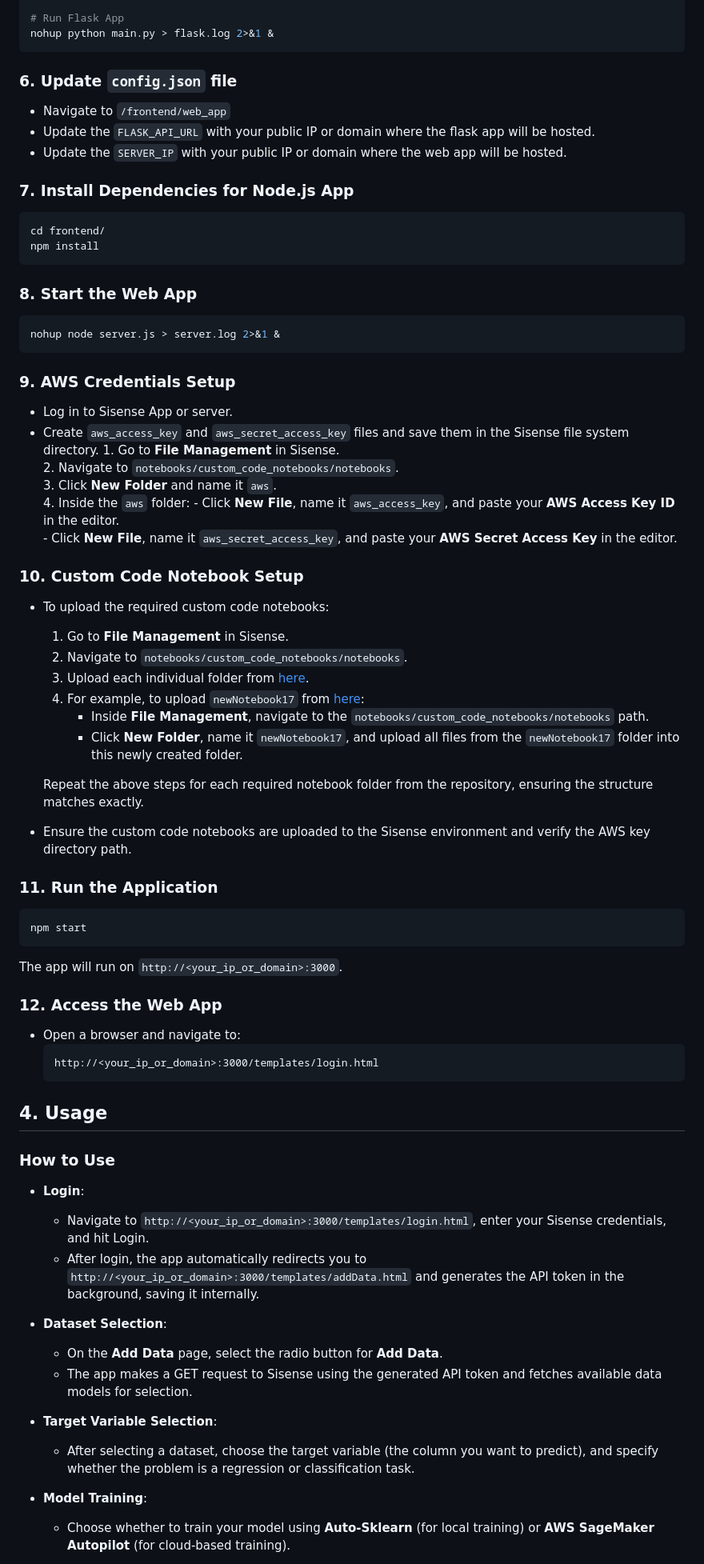
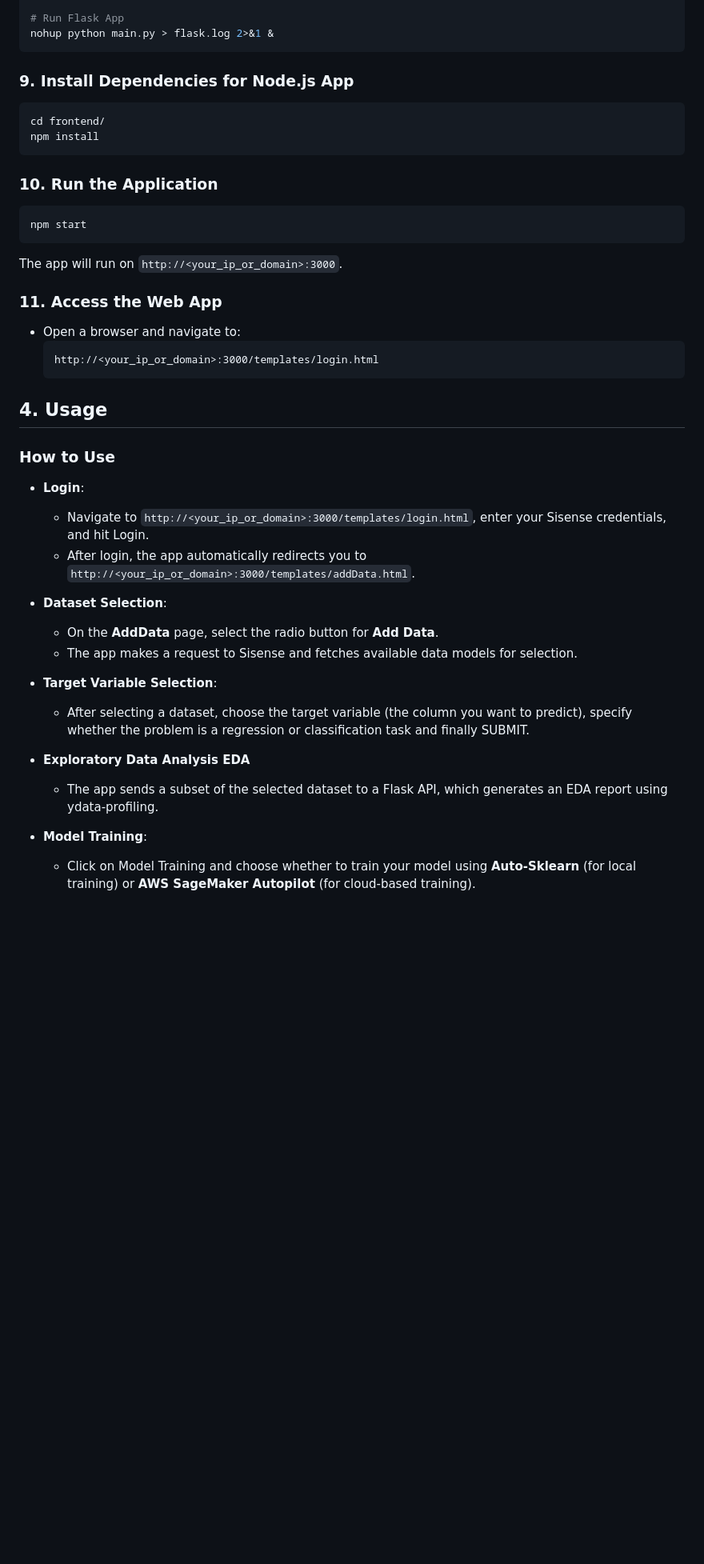
Before and after one commit to hnegi01/AutoML-Fusion, a Markdown page: README.md, the part around the change printed below. Shown: that part at 80% size. GitHub-like rendering; blank space fills up the shorter version.

````diff
--- a/README.md
+++ b/README.md
@@ -93,51 +121,19 @@ pip install -r requirements.txt
 nohup python main.py > flask.log 2>&1 &
 ```
 
-### **6. Update `config.json` file**
-- Navigate to `/frontend/web_app`
-- Update the `FLASK_API_URL` with your public IP or domain where the flask app will be hosted.
-- Update the `SERVER_IP` with your public IP or domain where the web app will be hosted.
-
-### **7. Install Dependencies for Node.js App**
+### **9. Install Dependencies for Node.js App**
 ```bash
 cd frontend/
 npm install
 ```
 
-### **8. Start the Web App**
-```bash
-nohup node server.js > server.log 2>&1 &
-```
-
-### **9. AWS Credentials Setup**
-- Log in to Sisense App or server.
-- Create `aws_access_key` and `aws_secret_access_key` files and save them in the Sisense file system directory.
-      1. Go to **File Management** in Sisense.
-      2. Navigate to `notebooks/custom_code_notebooks/notebooks`.
-      3. Click **New Folder** and name it `aws`.
-      4. Inside the `aws` folder:
-         - Click **New File**, name it `aws_access_key`, and paste your **AWS Access Key ID** in the editor.
-         - Click **New File**, name it `aws_secret_access_key`, and paste your **AWS Secret Access Key** in the editor.
-
-### **10. Custom Code Notebook Setup**
-- To upload the required custom code notebooks:
-    1. Go to **File Management** in Sisense.
-    2. Navigate to `notebooks/custom_code_notebooks/notebooks`.
-    3. Upload each individual folder from [here](https://github.com/hnegi01/AutoML-Fusion/tree/main/customcode_notebooks).
-    4. For example, to upload `newNotebook17` from [here](https://github.com/hnegi01/AutoML-Fusion/tree/main/customcode_notebooks/training/sagemaker):
-       - Inside **File Management**, navigate to the `notebooks/custom_code_notebooks/notebooks` path.
-       - Click **New Folder**, name it `newNotebook17`, and upload all files from the `newNotebook17` folder into this newly created folder.
-
-    Repeat the above steps for each required notebook folder from the repository, ensuring the structure matches exactly.
-- Ensure the custom code notebooks are uploaded to the Sisense environment and verify the AWS key directory path.
-
-### **11. Run the Application**
+### **10. Run the Application**
 ```bash
 npm start
 ```
 The app will run on `http://<your_ip_or_domain>:3000`.
 
-### **12. Access the Web App**
+### **11. Access the Web App**
 - Open a browser and navigate to:
   ```
   http://<your_ip_or_domain>:3000/templates/login.html
@@ -149,13 +145,18 @@ The app will run on `http://<your_ip_or_domain>:3000`.
 
 - **Login**:
     -  Navigate to `http://<your_ip_or_domain>:3000/templates/login.html`, enter your Sisense credentials, and hit Login.
-    -  After login, the app automatically redirects you to `http://<your_ip_or_domain>:3000/templates/addData.html` and generates the API token in the background, saving it internally.
+    -  After login, the app automatically redirects you to `http://<your_ip_or_domain>:3000/templates/addData.html`.
+
 - **Dataset Selection**:
-   - On the **Add Data** page, select the radio button for **Add Data**.
-   - The app makes a GET request to Sisense using the generated API token and fetches available data models for selection.
+   - On the **AddData** page, select the radio button for **Add Data**.
+   - The app makes a request to Sisense and fetches available data models for selection.
+
 - **Target Variable Selection**:
-   - After selecting a dataset, choose the target variable (the column you want to predict), and specify whether the problem is a regression or classification task.
+   - After selecting a dataset, choose the target variable (the column you want to predict), specify whether the problem is a regression or classification task and finally SUBMIT.
+
+- **Exploratory Data Analysis EDA**
+   - The app sends a subset of the selected dataset to a Flask API, which generates an EDA report using ydata-profiling.
 
 - **Model Training**:
-   - Choose whether to train your model using **Auto-Sklearn** (for local training) or **AWS SageMaker Autopilot** (for cloud-based training).
+   - Click on Model Training and choose whether to train your model using **Auto-Sklearn** (for local training) or **AWS SageMaker Autopilot** (for cloud-based training).
 
````
Also changed, not shown: other parts of README.md (+37 -8 lines).
